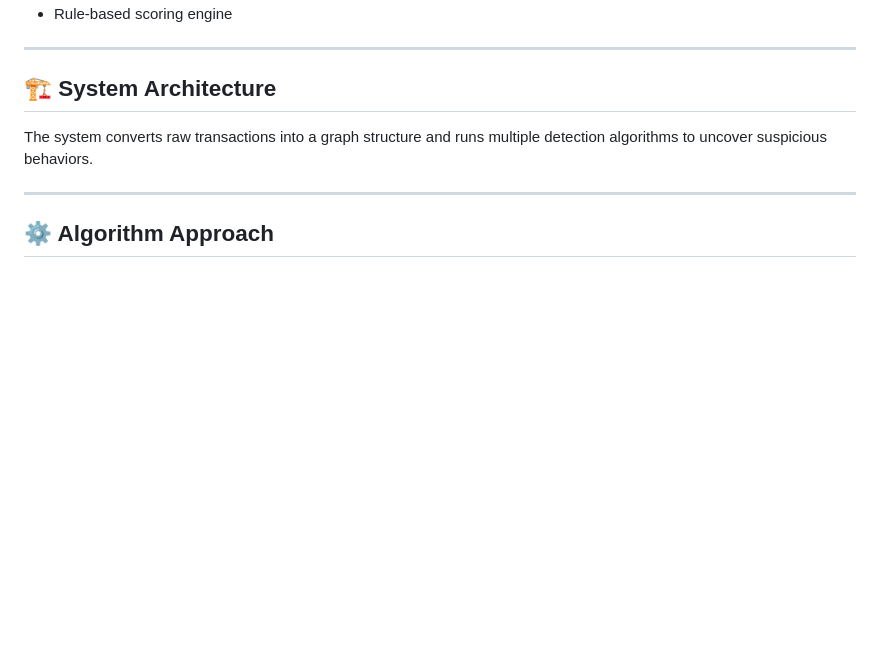
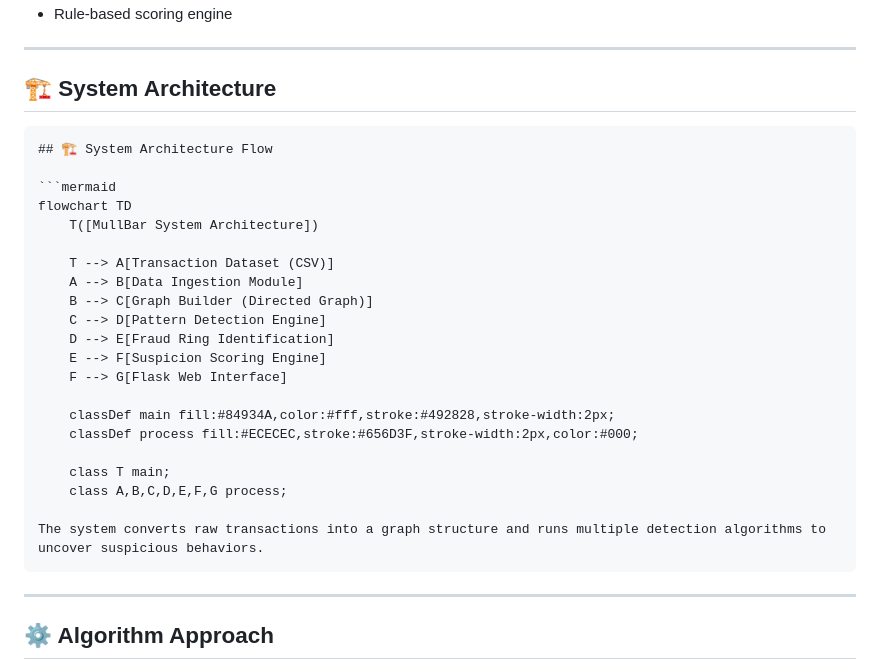
Before and after one commit to TejaswiGade13/MullBar---Money-Mulling-Detection-, a Markdown page: README.md, the part around the change. GitHub-like rendering; blank space fills up the shorter version.

````diff
--- a/README.md
+++ b/README.md
@@ -50,10 +50,29 @@ Built with a focus on **explainability, clarity, and real-world patterns**, this
 
 ## 🏗 System Architecture
 
+```markdown
+## 🏗 System Architecture Flow
 
+```mermaid
+flowchart TD
+    T([MullBar System Architecture])
+
+    T --> A[Transaction Dataset (CSV)]
+    A --> B[Data Ingestion Module]
+    B --> C[Graph Builder (Directed Graph)]
+    C --> D[Pattern Detection Engine]
+    D --> E[Fraud Ring Identification]
+    E --> F[Suspicion Scoring Engine]
+    F --> G[Flask Web Interface]
+
+    classDef main fill:#84934A,color:#fff,stroke:#492828,stroke-width:2px;
+    classDef process fill:#ECECEC,stroke:#656D3F,stroke-width:2px,color:#000;
+
+    class T main;
+    class A,B,C,D,E,F,G process;
 
 The system converts raw transactions into a graph structure and runs multiple detection algorithms to uncover suspicious behaviors.
-
+```
 ---
 
 ## ⚙ Algorithm Approach
````
